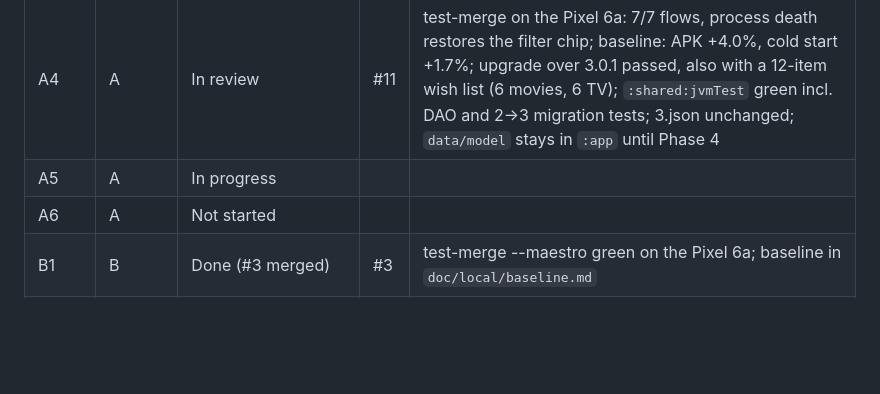
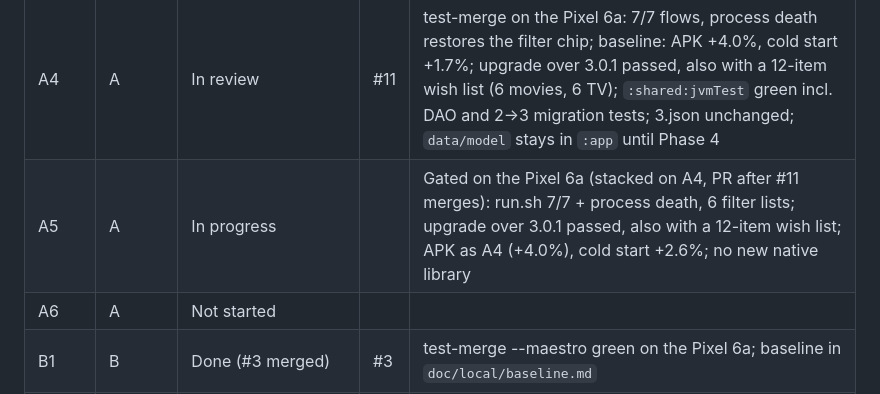
Before and after one commit to zobaer53/KMP-Noflix, a Markdown page: doc/kmp-android-plan.md, the part around the change. GitHub-like rendering; blank space fills up the shorter version.

Commit message:
Plan: A5 gated, PR after A4 merges
Co-Authored-By: Claude Opus 5.5 <noreply@anthropic.com>

```diff
--- a/doc/kmp-android-plan.md
+++ b/doc/kmp-android-plan.md
@@ -720,7 +720,7 @@ Claim a row ("In progress") in the first commit of the package's branch. Edit on
 | A2 | A | Done (#7 merged) | #7 | test-merge --maestro green on the Pixel 6a (7/7 flows); per-PR phone APK check waived by the owner (auto-merged 2026-10-16); process death on Search with filters restores the chip; KoinGraphTest green; no dagger/hilt in the APK |
 | A3 | A | Done (#8 auto-merge) | #8 | test-merge --maestro green on the Pixel 6a (7/7 flows); per-PR phone APK check waived by the owner (auto-merged 2026-10-16); no retrofit2 in the APK; airplane mode: Search shows "No Internet" (Home never did: its error view is commented out since the original app) |
 | A4 | A | In review | #11 | test-merge on the Pixel 6a: 7/7 flows, process death restores the filter chip; baseline: APK +4.0%, cold start +1.7%; upgrade over 3.0.1 passed, also with a 12-item wish list (6 movies, 6 TV); `:shared:jvmTest` green incl. DAO and 2→3 migration tests; 3.json unchanged; `data/model` stays in `:app` until Phase 4 |
-| A5 | A | In progress | | |
+| A5 | A | In progress | | Gated on the Pixel 6a (stacked on A4, PR after #11 merges): run.sh 7/7 + process death, 6 filter lists; upgrade over 3.0.1 passed, also with a 12-item wish list; APK as A4 (+4.0%), cold start +2.6%; no new native library |
 | A6 | A | Not started | | |
 | B1 | B | Done (#3 merged) | #3 | test-merge --maestro green on the Pixel 6a; baseline in `doc/local/baseline.md` |
 | B2 | B | Done (#4 merged) | #4 | test-merge --maestro green on the Pixel 6a; APK −6%, cold start 232 vs 235 ms (`doc/local/b2.md`) |
```
